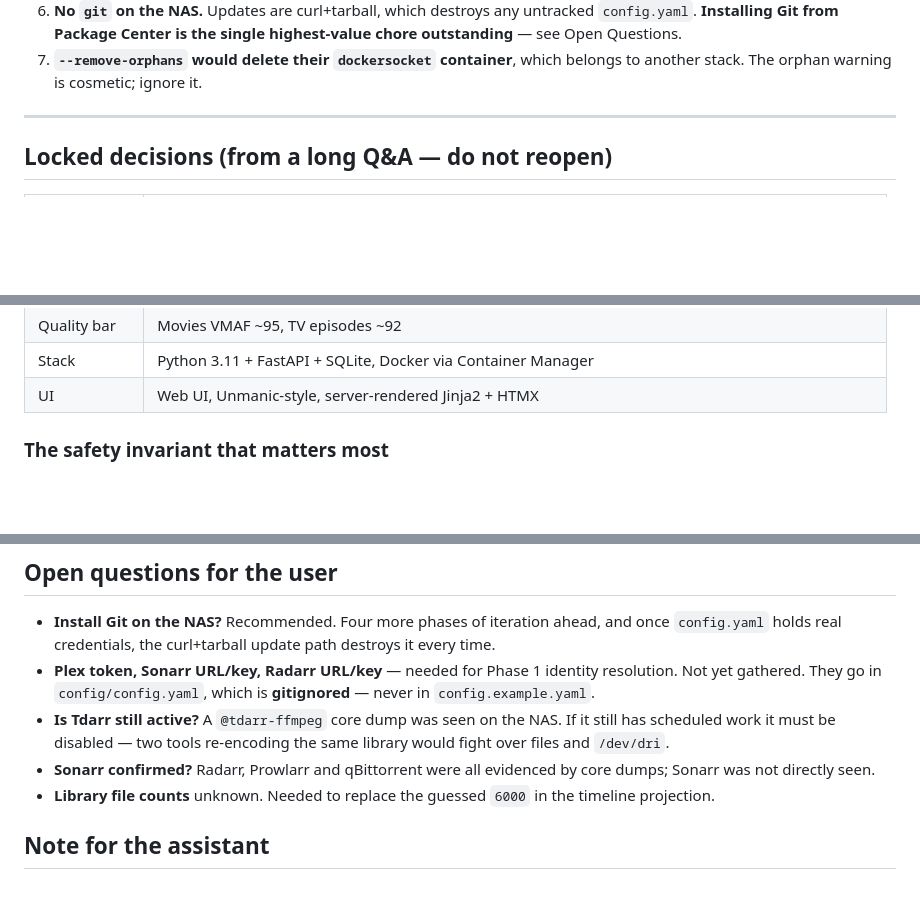
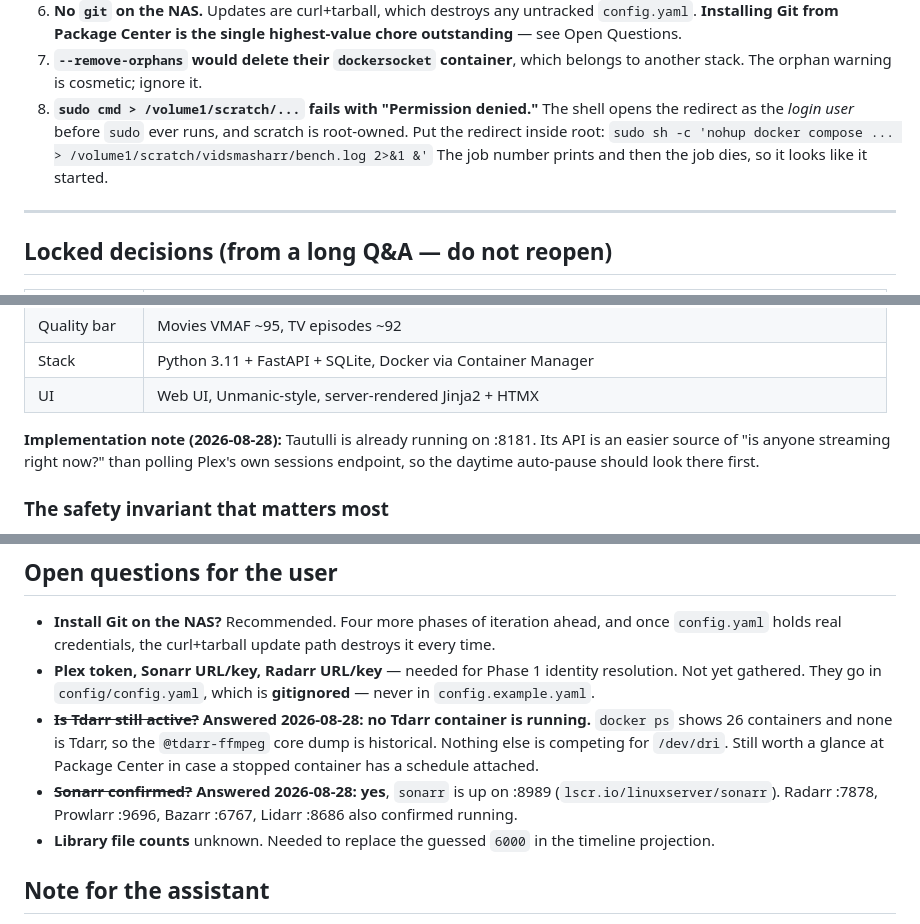
Before and after one commit to Belgregor71/vidsmasharr, a Markdown page: HANDOVER.md, 3 parts joined by grey strips. GitHub-like rendering; blank space fills up the shorter version.

Commit message:
Handover: answer two open questions from the running stack
docker ps on the NAS settled two things that were guesses:

- No Tdarr container is running among the 26 up, so the @tdarr-ffmpeg core
  dump was historical. Nothing else is contending for /dev/dri.
- Sonarr is confirmed on :8989, alongside radarr, prowlarr, bazarr and
  lidarr. Every Phase 1 identity source exists; only credentials are missing.

Also records Tautulli on :8181. Its API is a cleaner source of "is anyone
streaming right now?" than Plex's sessions endpoint, which is what the
daytime auto-pause needs -- noted beside that decision, not inside the
locked table.

New trap #8: `sudo cmd > /volume1/scratch/...` fails with permission denied
because the login shell opens the redirect before sudo applies. It prints a
job number and then dies, so it looks like it started. Fix is to put the
redirect inside root via sudo sh -c.

Co-Authored-By: Claude Opus 5 <noreply@anthropic.com>

```diff
--- a/HANDOVER.md
+++ b/HANDOVER.md
@@ -147,6 +149,11 @@ single biggest open risk in the whole project.
    highest-value chore outstanding** — see Open Questions.
 7. **`--remove-orphans` would delete their `dockersocket` container**, which
    belongs to another stack. The orphan warning is cosmetic; ignore it.
+8. **`sudo cmd > /volume1/scratch/...` fails with "Permission denied."** The
+   shell opens the redirect as the *login user* before `sudo` ever runs, and
+   scratch is root-owned. Put the redirect inside root:
+   `sudo sh -c 'nohup docker compose ... > /volume1/scratch/vidsmasharr/bench.log 2>&1 &'`
+   The job number prints and then the job dies, so it looks like it started.
 
 ---
 
@@ -168,6 +175,10 @@ single biggest open risk in the whole project.
 | Quality bar | Movies VMAF ~95, TV episodes ~92 |
 | Stack | Python 3.11 + FastAPI + SQLite, Docker via Container Manager |
 | UI | Web UI, Unmanic-style, server-rendered Jinja2 + HTMX |
+
+**Implementation note (2026-08-28):** Tautulli is already running on :8181.
+Its API is an easier source of "is anyone streaming right now?" than polling
+Plex's own sessions endpoint, so the daytime auto-pause should look there first.
 
 ### The safety invariant that matters most
 
@@ -249,11 +260,14 @@ refinements worth building into Phase 2:
 - **Plex token, Sonarr URL/key, Radarr URL/key** — needed for Phase 1 identity
   resolution. Not yet gathered. They go in `config/config.yaml`, which is
   **gitignored** — never in `config.example.yaml`.
-- **Is Tdarr still active?** A `@tdarr-ffmpeg` core dump was seen on the NAS.
-  If it still has scheduled work it must be disabled — two tools re-encoding the
-  same library would fight over files and `/dev/dri`.
-- **Sonarr confirmed?** Radarr, Prowlarr and qBittorrent were all evidenced by
-  core dumps; Sonarr was not directly seen.
+- ~~**Is Tdarr still active?**~~ **Answered 2026-08-28: no Tdarr container is
+  running.** `docker ps` shows 26 containers and none is Tdarr, so the
+  `@tdarr-ffmpeg` core dump is historical. Nothing else is competing for
+  `/dev/dri`. Still worth a glance at Package Center in case a stopped
+  container has a schedule attached.
+- ~~**Sonarr confirmed?**~~ **Answered 2026-08-28: yes**, `sonarr` is up on
+  :8989 (`lscr.io/linuxserver/sonarr`). Radarr :7878, Prowlarr :9696,
+  Bazarr :6767, Lidarr :8686 also confirmed running.
 - **Library file counts** unknown. Needed to replace the guessed `6000` in the
   timeline projection.
 
```
Also changed, not shown: other parts of HANDOVER.md (+2 -0 lines).
